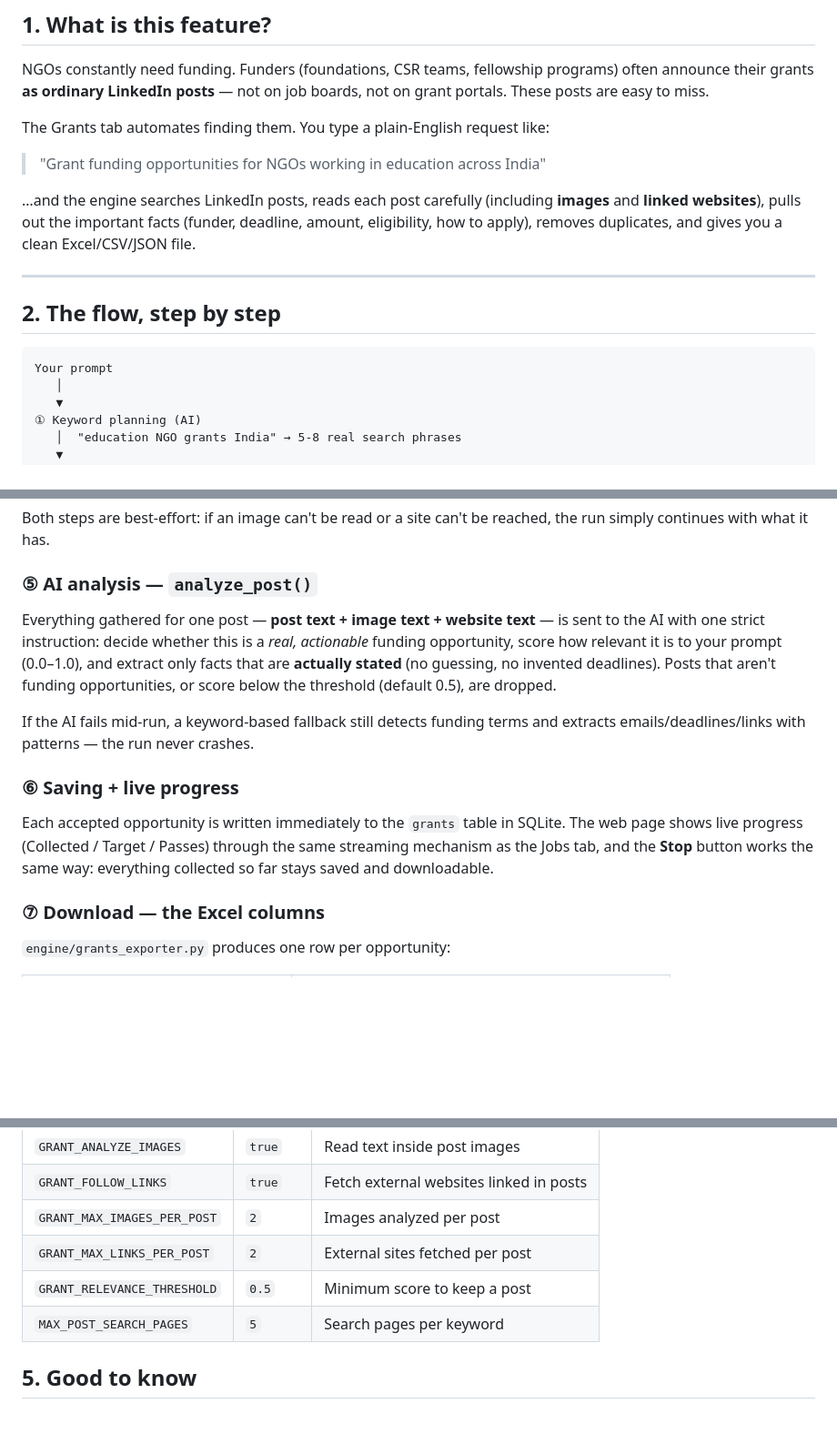
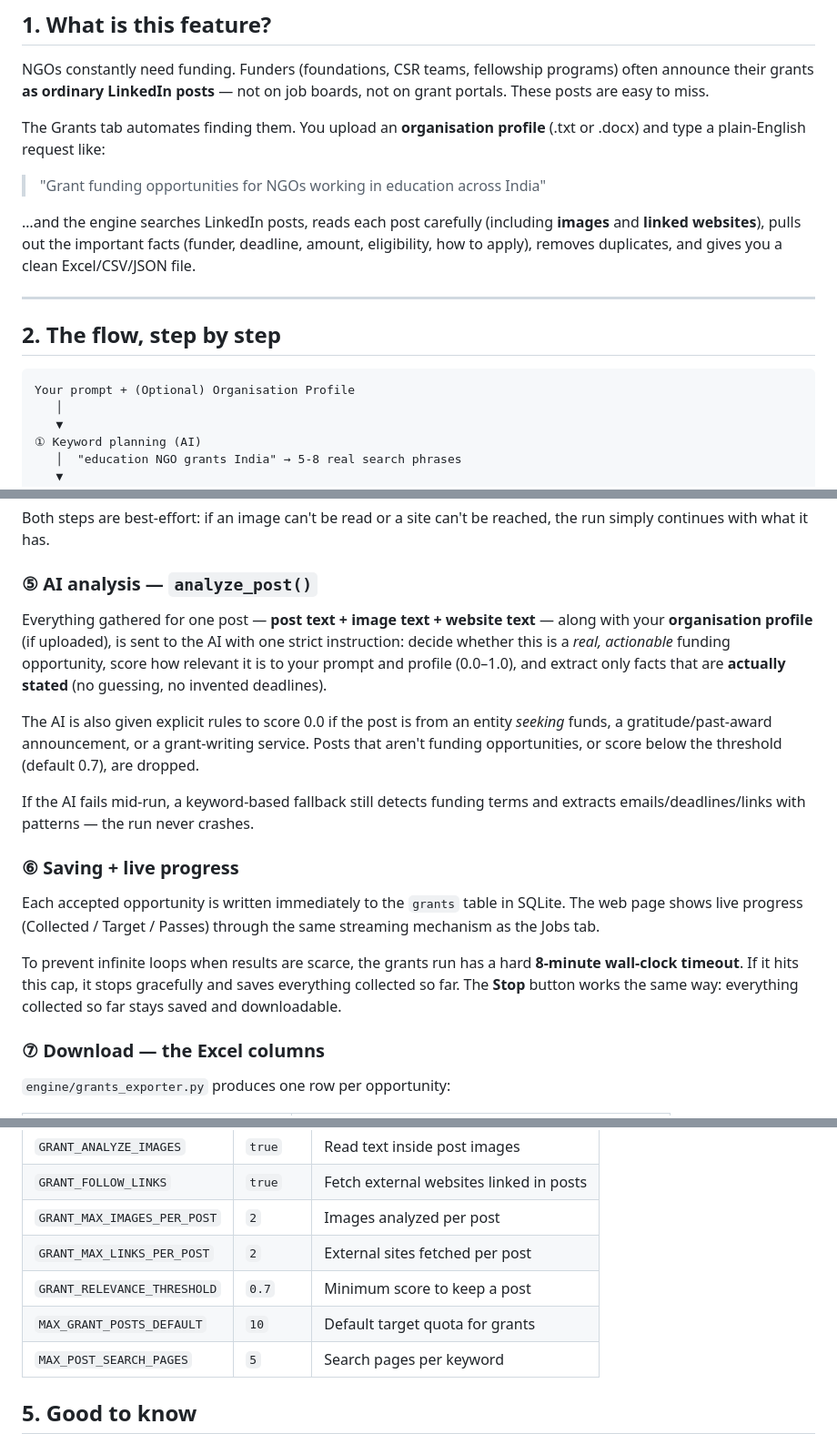
Before and after one commit to k121mayur/linkedin-scraping, a Markdown page: docs/GRANTS_FEATURE.md, 3 parts joined by grey strips. Shown at 91% size. Drawn GitHub-style; blank space fills up the shorter version.

Commit message:
docs(grants): document profile upload and edge-case mitigations
Updated the architecture document to reflect the new profile-aware scoring, updated defaults, and the 8-minute scarcity loop timeout.

````diff
--- a/docs/GRANTS_FEATURE.md
+++ b/docs/GRANTS_FEATURE.md
@@ -12,7 +12,8 @@ NGOs constantly need funding. Funders (foundations, CSR teams, fellowship
 programs) often announce their grants **as ordinary LinkedIn posts** — not on
 job boards, not on grant portals. These posts are easy to miss.
 
-The Grants tab automates finding them. You type a plain-English request like:
+The Grants tab automates finding them. You upload an **organisation profile**
+(.txt or .docx) and type a plain-English request like:
 
 > "Grant funding opportunities for NGOs working in education across India"
 
@@ -26,7 +27,7 @@ a clean Excel/CSV/JSON file.
 ## 2. The flow, step by step
 
 ```
-Your prompt
+Your prompt + (Optional) Organisation Profile
    │
    ▼
 ① Keyword planning (AI)
@@ -110,11 +111,16 @@ reached, the run simply continues with what it has.
 ### ⑤ AI analysis — `analyze_post()`
 
 Everything gathered for one post — **post text + image text + website text** —
-is sent to the AI with one strict instruction: decide whether this is a *real,
-actionable* funding opportunity, score how relevant it is to your prompt
-(0.0–1.0), and extract only facts that are **actually stated** (no guessing,
-no invented deadlines). Posts that aren't funding opportunities, or score below
-the threshold (default 0.5), are dropped.
+along with your **organisation profile** (if uploaded), is sent to the AI with
+one strict instruction: decide whether this is a *real, actionable* funding
+opportunity, score how relevant it is to your prompt and profile (0.0–1.0), and
+extract only facts that are **actually stated** (no guessing, no invented
+deadlines).
+
+The AI is also given explicit rules to score 0.0 if the post is from an entity
+*seeking* funds, a gratitude/past-award announcement, or a grant-writing service.
+Posts that aren't funding opportunities, or score below the threshold (default 0.7),
+are dropped.
 
 If the AI fails mid-run, a keyword-based fallback still detects funding terms
 and extracts emails/deadlines/links with patterns — the run never crashes.
@@ -123,8 +129,12 @@ and extracts emails/deadlines/links with patterns — the run never crashes.
 
 Each accepted opportunity is written immediately to the `grants` table in
 SQLite. The web page shows live progress (Collected / Target / Passes) through
-the same streaming mechanism as the Jobs tab, and the **Stop** button works the
-same way: everything collected so far stays saved and downloadable.
+the same streaming mechanism as the Jobs tab.
+
+To prevent infinite loops when results are scarce, the grants run has a hard
+**8-minute wall-clock timeout**. If it hits this cap, it stops gracefully and
+saves everything collected so far. The **Stop** button works the same way:
+everything collected so far stays saved and downloadable.
 
 ### ⑦ Download — the Excel columns
 
@@ -179,7 +189,8 @@ told not to invent anything.
 | `GRANT_FOLLOW_LINKS` | `true` | Fetch external websites linked in posts |
 | `GRANT_MAX_IMAGES_PER_POST` | `2` | Images analyzed per post |
 | `GRANT_MAX_LINKS_PER_POST` | `2` | External sites fetched per post |
-| `GRANT_RELEVANCE_THRESHOLD` | `0.5` | Minimum score to keep a post |
+| `GRANT_RELEVANCE_THRESHOLD` | `0.7` | Minimum score to keep a post |
+| `MAX_GRANT_POSTS_DEFAULT` | `10` | Default target quota for grants |
 | `MAX_POST_SEARCH_PAGES` | `5` | Search pages per keyword |
 
 ## 5. Good to know
````
